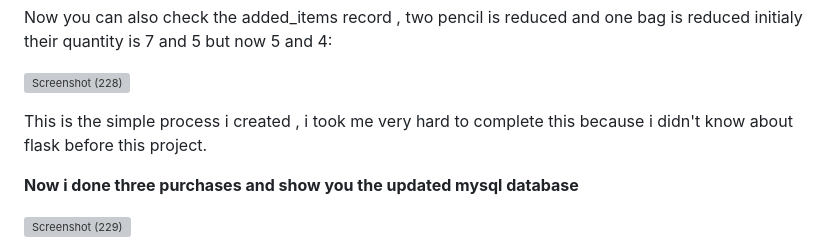
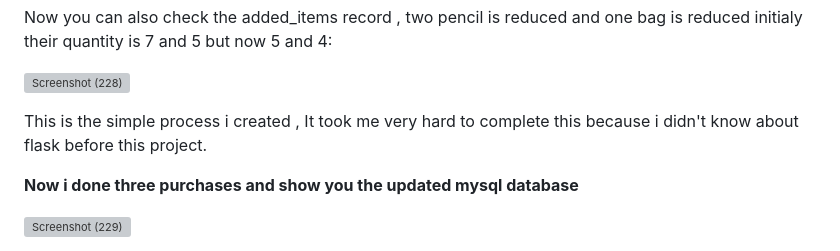
Before and after one commit to ramanahacker007/Ramana_aerele, a Markdown page: README.md, the part around the change. Drawn GitHub-style; grey boxes are pictures that could not be loaded.

```diff
--- a/README.md
+++ b/README.md
@@ -90,7 +90,7 @@ Now you can also check the added_items record , two pencil is reduced and one ba
 
 ![Screenshot (228)](https://github.com/ramanahacker007/Ramana_aerele/assets/81798536/aecfb4fa-f05a-483c-b8eb-458d08592c49)
 
-This is the simple process i created , i took me very hard to complete this because i didn't know about flask before this project.
+This is the simple process i created , It took me very hard to complete this because i didn't know about flask before this project.
 
 **Now i done three purchases and show you the updated mysql database**
 
```
